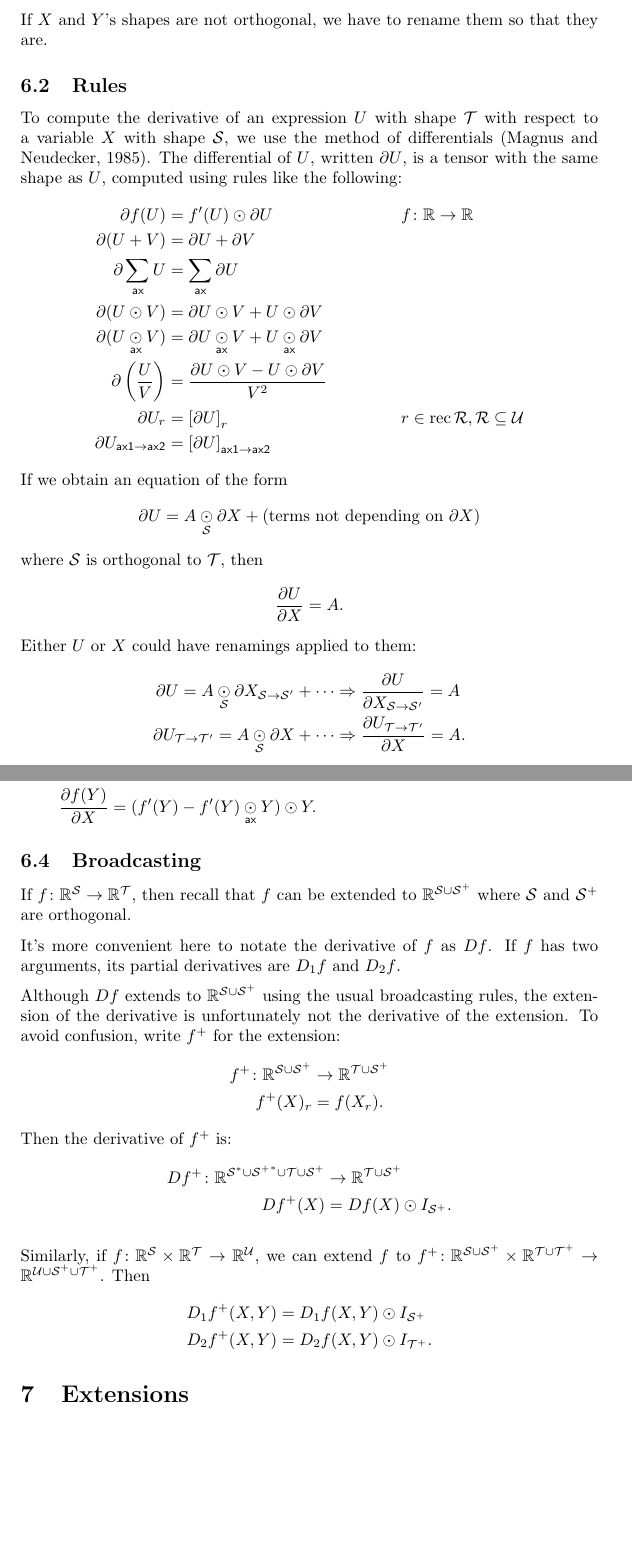
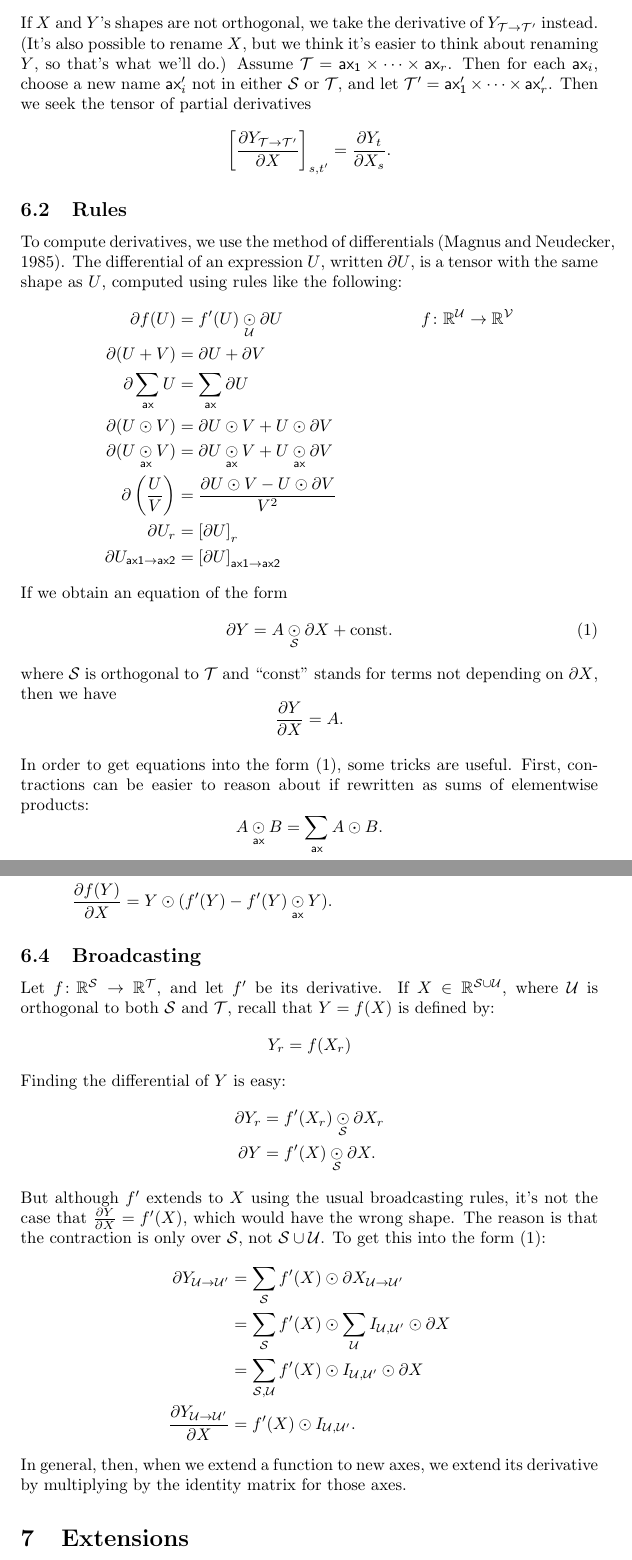
Before and after one commit to namedtensor/notation, a LaTeX paper (main.tex, which reads calculus.tex): two parts of pages 19 and 21 of 26, joined at a grey line, cut so that both start at the same text, the shorter picture padded with empty space. Compiled offline with pdfLaTeX.

Commit message:
finish revising to use renaming and differentials

```diff
--- a/calculus.tex
+++ b/calculus.tex
@@ -16,28 +14,34 @@ Let $f \colon \reals^\mathcal{S} \rightarrow \reals^\mathcal{T}$, where $\mathca
 \end{equation*}
-If $X$ and $Y$'s shapes are not orthogonal, we have to rename them so that they are.
+
+If $X$ and $Y$'s shapes are not orthogonal, we take the derivative of $Y_\nmov{\mathcal{T}}{\mathcal{T'}}$ instead. (It's also possible to rename $X$, but we think it's easier to think about renaming $Y$, so that's what we'll do.) Assume $\mathcal{T} = \name{ax_1} \times \cdots \times \name{ax\sub{r}}$. Then for each $\name{ax\sub{i}}$, choose a new name $\name{ax\sub{i}'}$ not in either $\mathcal{S}$ or $\mathcal{T}$, and let $\mathcal{T'} = \name{ax_1'} \times \cdots \times \name{ax\sub{r}'}$. Then we seek the tensor of partial derivatives
+\begin{equation*}
+  \left[\ddx{Y_\nmov{\mathcal{T}}{\mathcal{T'}}} \right]_{s,t'} = \frac{\partial Y_t}{\partial X_s}.
+\end{equation*}
 
 \subsection{Rules}
 
-To compute the derivative of an expression $U$ with shape $\mathcal{T}$ with respect to a variable $X$ with shape $\mathcal{S}$, we use the method of differentials \citep{magnus+neudecker:1985}. The differential of $U$, written $\partial U$, is a tensor with the same shape as $U$, computed using rules like the following:
+To compute derivatives, we use the method of differentials \citep{magnus+neudecker:1985}. The differential of an expression $U$, written $\partial U$, is a tensor with the same shape as $U$, computed using rules like the following:
 \begin{align*}
-  \partial f(U) &= f'(U) \odot \partial U && f \colon \reals \rightarrow \reals \\
+  \partial f(U) &= f'(U) \ndot{\mathcal{U}} \partial U && f \colon \reals^\mathcal{U} \rightarrow \reals^{\mathcal{V}} \\
   \partial (U + V) &= \partial U + \partial V \\
   \partial \nsum{ax} U &= \nsum{ax} \partial U \\
   \partial (U \odot V) &= \partial U \odot V + U \odot \partial V \\
   \partial (U \ndot{ax} V) &= \partial U \ndot{ax} V + U \ndot{ax} \partial V \\
   \partial \left(\frac{U}{V}\right) &= \frac{\partial U \odot V - U \odot \partial V}{V^2} \\
-  \partial U_r &= \left[\partial U\right]_r && r \in \rec \mathcal{R}, \mathcal{R} \subseteq \mathcal{U} \\
+  \partial U_r &= \left[\partial U\right]_r \\
   \partial U_{\nmov{ax1}{ax2}} &= \left[\partial U\right]_{\nmov{ax1}{ax2}}
 \end{align*}
 If we obtain an equation of the form
+\begin{equation}
+  \partial Y = A \ndot{\mathcal{S}} \partial X + \text{const.}
+  \label{eq:canonical}
+\end{equation}
+where $\mathcal{S}$ is orthogonal to $\mathcal{T}$ and ``const'' stands for terms not depending on $\partial X$, then we have
 \begin{equation*}
-  \partial U = A \ndot{\mathcal{S}} \partial X + \text{(terms not depending on $\partial X$)}
+  \ddx{Y} = A.
 \end{equation*}
-where $\mathcal{S}$ is orthogonal to $\mathcal{T}$, then
-\begin{equation*}
-  \ddx{U} = A.
-\end{equation*}
-Either $U$ or $X$ could have renamings applied to them:
+
+In order to get equations into the form (\ref{eq:canonical}), some tricks are useful. First, contractions can be easier to reason about if rewritten as sums of elementwise products:
+\[ A \ndot{ax} B = \nsum{ax} A \odot B. \]
+Second, renaming can be thought of as contraction with an identity matrix:
 \begin{align*}
-  \partial U = A \ndot{\mathcal{S}} \partial X_\nmov{\mathcal{S}}{\mathcal{S'}} + \cdots &\Rightarrow \ddxr{U} = A \\
-  \partial U_\nmov{\mathcal{T}}{\mathcal{T'}} = A \ndot{\mathcal{S}} \partial X + \cdots &\Rightarrow \ddx{U_\nmov{\mathcal{T}}{\mathcal{T'}}} = A.
@@ -87,23 +81,20 @@ To derive the rule for backpropagation, we assume a function $f \colon \reals^\n
 
 \subsection{Broadcasting}
 
-If $f \colon \reals^\mathcal{S} \rightarrow \reals^\mathcal{T}$, then recall that $f$ can be extended to $\reals^{\mathcal{S} \cup \mathcal{S^+}}$ where $\mathcal{S}$ and $\mathcal{S^+}$ are orthogonal.
-
-It's more convenient here to notate the derivative of $f$ as $Df$. If $f$ has two arguments, its partial derivatives are $D_1 f$ and $D_2 f$.
-
-Although $Df$ extends to $\reals^{\mathcal{S} \cup \mathcal{S^+}}$ using the usual broadcasting rules, the extension of the derivative is unfortunately not the derivative of the extension. To avoid confusion, write $f^+$ for the extension:
+Let $f \colon \reals^\mathcal{S} \rightarrow \reals^\mathcal{T}$, and let $f'$ be its derivative. If $X \in \reals^{\mathcal{S} \cup \mathcal{U}}$, where $\mathcal{U}$ is orthogonal to both $\mathcal{S}$ and $\mathcal{T}$, recall that $Y = f(X)$ is defined by:
 \begin{align*}
-  f^+ \colon \reals^{\mathcal{S} \cup \mathcal{S^+}} &\rightarrow \reals^{\mathcal{T} \cup \mathcal{S^+}} \\
-  f^+(X)_r &= f(X_r).
+  Y_r &= f(X_r)
 \end{align*}
-Then the derivative of $f^+$ is:
+Finding the differential of $Y$ is easy:
 \begin{align*}
-  Df^+ \colon \reals^{\inp{\mathcal{S}} \cup \inp{\mathcal{{S^+}}} \cup \mathcal{T} \cup \mathcal{S^+}} &\rightarrow \reals^{\mathcal{T} \cup \mathcal{S^+}} \\
-  Df^+(X) &= Df(X) \odot I_{\mathcal{S}^+}.
+  \partial Y_r &= f'(X_r) \ndot{\mathcal{S}} \partial X_r \\
+  \partial Y &= f'(X) \ndot{\mathcal{S}} \partial X.
 \end{align*}
-
-Similarly, if $f \colon \reals^\mathcal{S} \times \reals^\mathcal{T} \rightarrow \reals^\mathcal{U}$, we can extend $f$ to $f^+ \colon \reals^\mathcal{S \cup S^+} \times \reals^\mathcal{T \cup T^+} \rightarrow \reals^\mathcal{U \cup S^+ \cup T^+}$. Then
+But although $f'$ extends to $X$ using the usual broadcasting rules, it's not the case that $\ddx Y = f'(X)$, which would have the wrong shape. The reason is that the contraction is only over $\mathcal{S}$, not $\mathcal{S}\cup\mathcal{U}$. To get this into the form (\ref{eq:canonical}):
 \begin{align*}
-  D_1 f^+(X, Y) &= D_1 f(X, Y) \odot I_{\mathcal{S}^+} \\
-  D_2 f^+(X, Y) &= D_2 f(X, Y) \odot I_{\mathcal{T}^+}.
+  \partial Y_\nmov{\mathcal{U}}{\mathcal{U'}} &= \nsum{\mathcal{S}} f'(X) \odot \partial X_\nmov{\mathcal{U}}{\mathcal{U'}} \\
+  &= \nsum{\mathcal{S}} f'(X) \odot \nsum{\mathcal{U}} I_{\mathcal{U},\mathcal{U'}} \odot \partial X \\
+  &= \nsum{\mathcal{S},\mathcal{U}} f'(X) \odot I_{\mathcal{U},\mathcal{U'}} \odot \partial X \\
+  \ddx{Y_\nmov{\mathcal{U}}{\mathcal{U'}}} &= f'(X) \odot I_{\mathcal{U},\mathcal{U'}}.
 \end{align*}
+In general, then, when we extend a function to new axes, we extend its derivative by multiplying by the identity matrix for those axes.
```
Also changed, not shown: main.pdf, calculus.tex (52 more changed lines).
